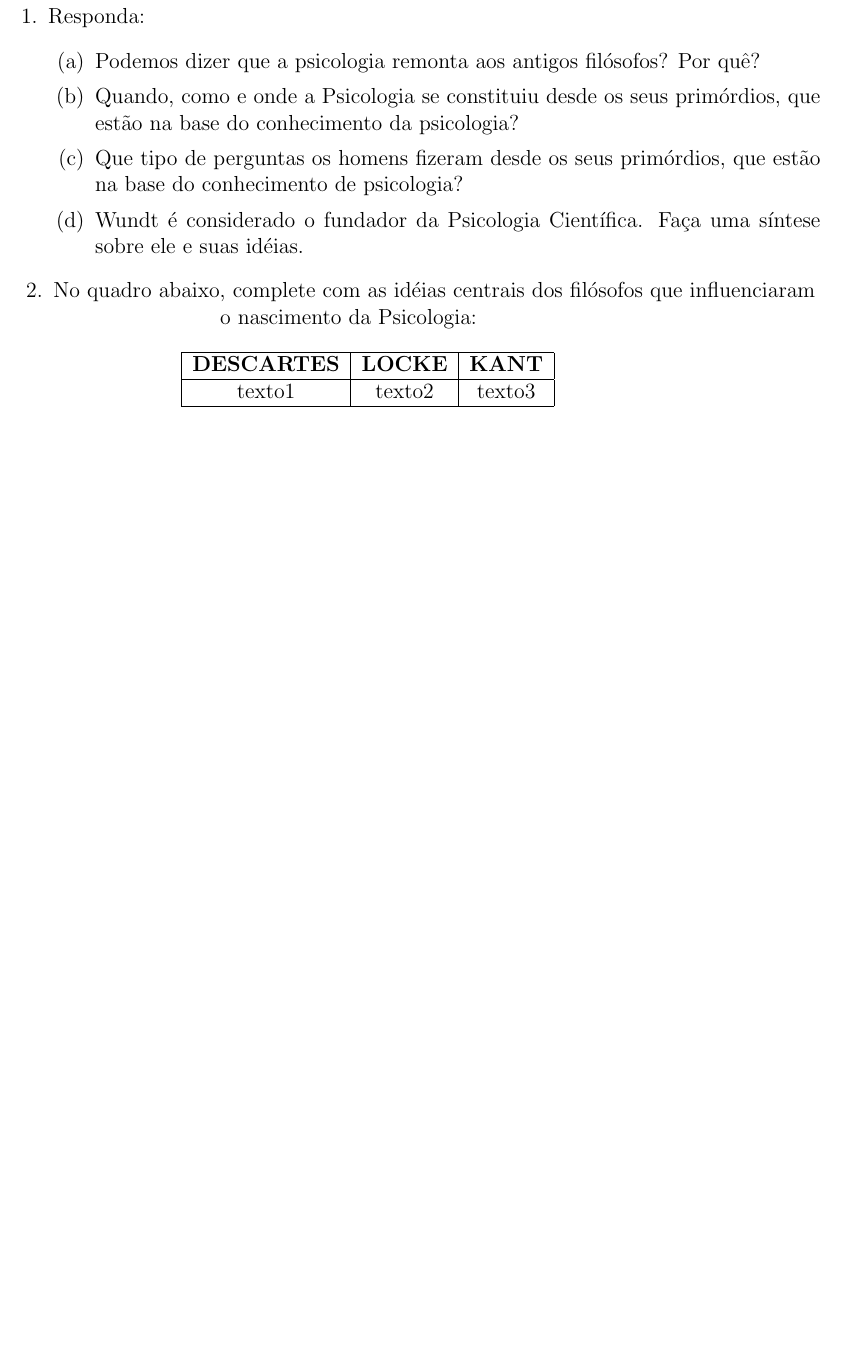
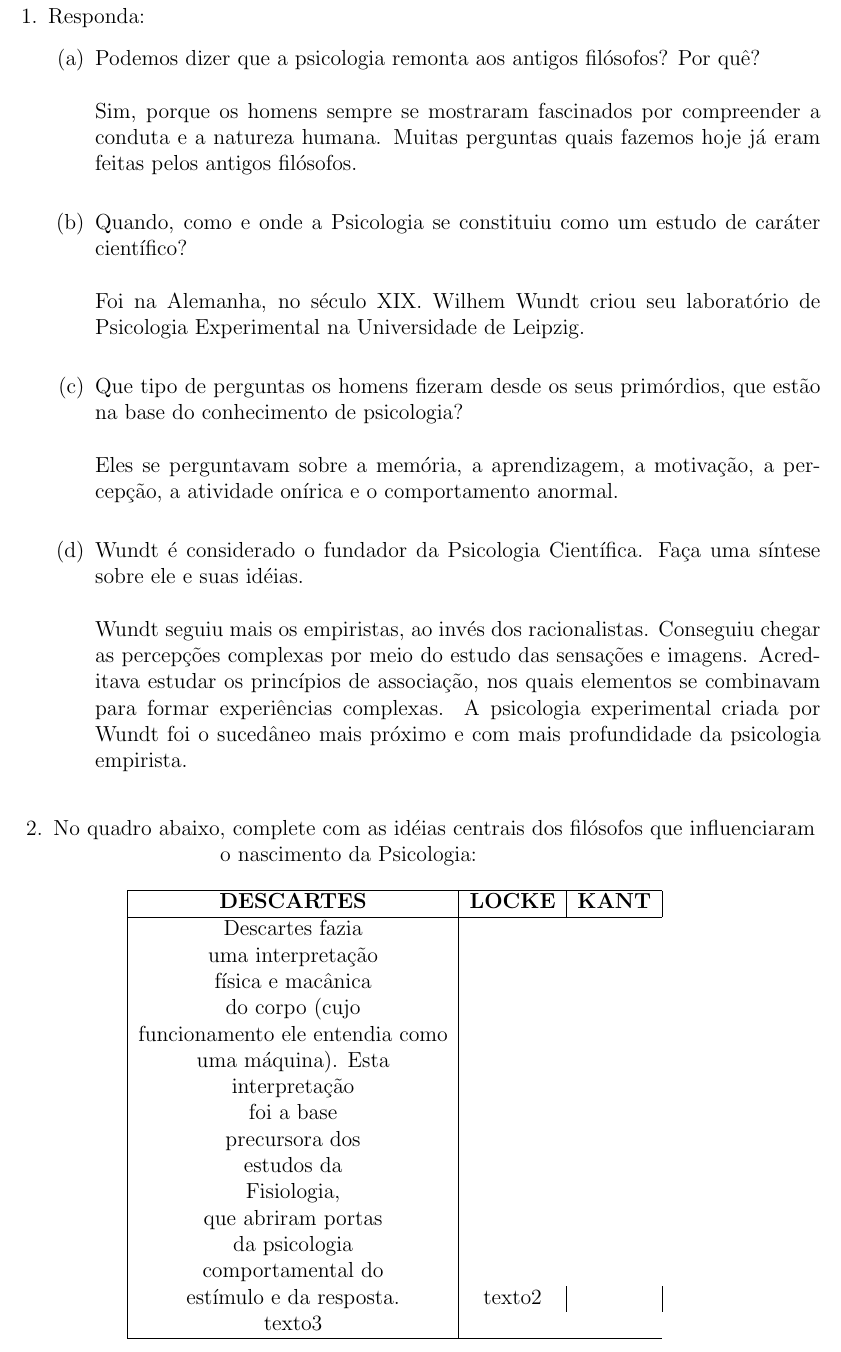
Before and after one commit to RMedeirosCosta/tex, a LaTeX document (psicologia_da_educacao/u1_s1/u1_s1.tex): part of the page before the commit and part of page 1 of 2 after it, cut so that both start at the same text, the shorter picture padded with empty space. Compiled offline with pdfLaTeX.

Commit message:
The half list were done

```diff
--- a/psicologia_da_educacao/u1_s1/u1_s1.tex
+++ b/psicologia_da_educacao/u1_s1/u1_s1.tex
@@ -9,10 +9,15 @@
   % Questão 1
 \item Responda:
   \begin{enumerate}
-      \item Podemos dizer que a psicologia remonta aos antigos filósofos? Por quê?
-      \item Quando, como e onde a Psicologia se constituiu desde os seus primórdios, que estão na base do conhecimento da psicologia?
-      \item Que tipo de perguntas os homens fizeram desde os seus primórdios, que estão na base do conhecimento de psicologia?
-      \item Wundt é considerado o fundador da Psicologia Científica. Faça uma síntese sobre ele e suas idéias.
+  \item Podemos dizer que a psicologia remonta aos antigos filósofos? Por quê? \newline \newline
+    Sim, porque os homens sempre se mostraram fascinados por compreender a conduta e a natureza humana. Muitas perguntas quais fazemos hoje já eram feitas pelos antigos filósofos. \newline
+  \item Quando, como e onde a Psicologia se constituiu como um estudo de caráter científico? \newline \newline
+  Foi na Alemanha, no século XIX. Wilhem Wundt criou seu laboratório de Psicologia Experimental na Universidade de Leipzig. \newline
+  \item Que tipo de perguntas os homens fizeram desde os seus primórdios, que estão na base do conhecimento de psicologia? \newline \newline
+  Eles se perguntavam sobre a memória, a aprendizagem, a motivação, a percepção, a atividade onírica e o comportamento anormal. \newline
+  \item Wundt é considerado o fundador da Psicologia Científica. Faça uma síntese sobre ele e suas idéias. \newline \newline
+    Wundt seguiu mais os empiristas, ao invés dos racionalistas. Conseguiu chegar as percepções complexas por meio do estudo das sensações e imagens. Acreditava estudar os princípios de associação, nos quais elementos se combinavam para formar experiências complexas. A psicologia experimental criada por Wundt foi o sucedâneo mais próximo e com mais profundidade da psicologia empirista.
+    \newline
   \end{enumerate}
 
   % Questão 2
@@ -21,7 +26,23 @@
   \begin{tabular}{|c|c|c|}
     \hline
     \textbf{DESCARTES} & \textbf{LOCKE} & \textbf{KANT} \\ \hline
-     texto1 & texto2 & texto3 \\ \hline
+    Descartes fazia \\
+    uma interpretação \\
+    física e macânica \\
+    do corpo (cujo  \\
+    funcionamento ele
+    entendia como   \\
+    uma máquina). Esta\\
+    interpretação  \\
+    foi a base \\
+    precursora dos \\
+    estudos da \\
+    Fisiologia, \\
+    que abriram portas \\
+    da psicologia \\
+    comportamental do   \\
+    estímulo e da resposta. & texto2 &\\
+    texto3 \\ \hline
   \end{tabular} \newline
 
   % Questão 3
```
Lines whose indentation alone changed are shown as unchanged.
